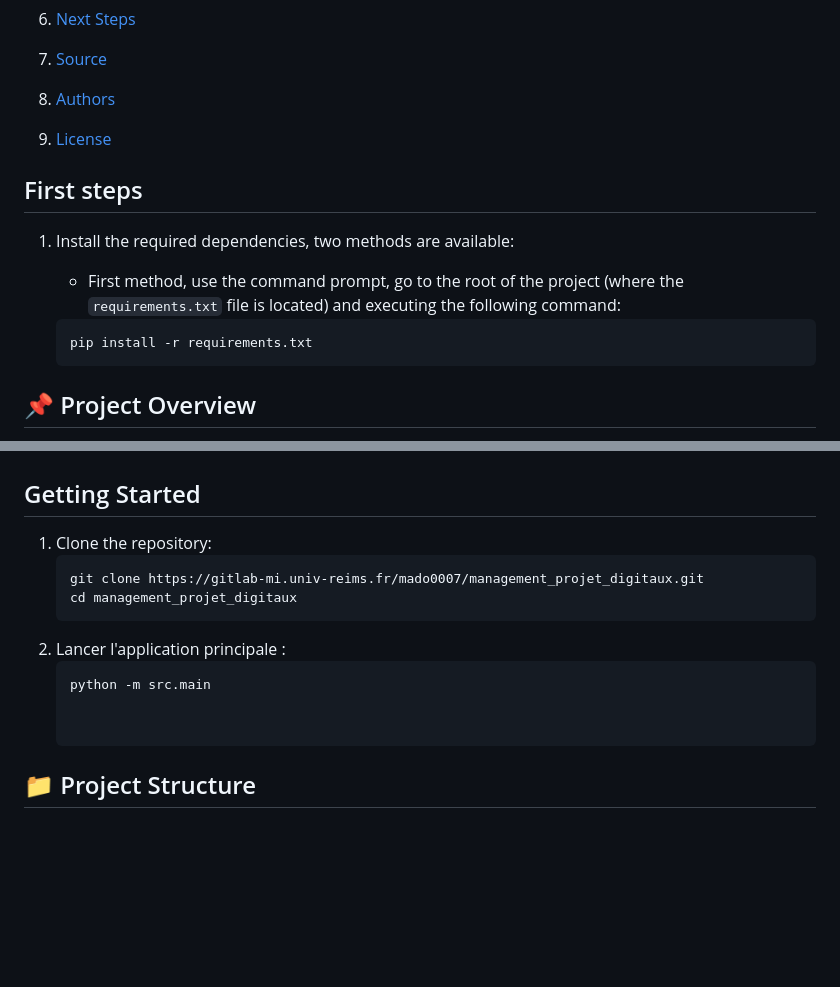
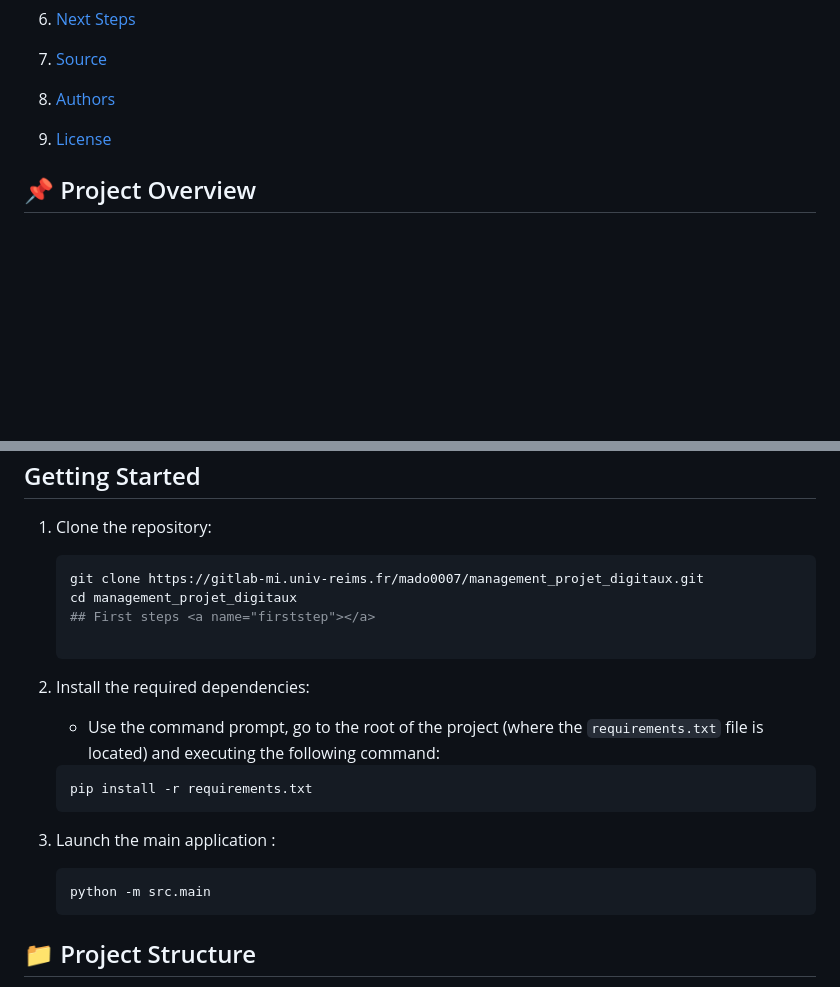
Before and after one commit to Ismael-madou/Interface-restauration, a Markdown page: README.md, 2 parts joined by grey strips. Drawn GitHub-style; blank space fills up the shorter version.

````diff
--- a/README.md
+++ b/README.md
@@ -11,23 +11,6 @@
 7. [Source](#source)
 8. [Authors](#auteurs)
 9. [License](#licence)
-
-
-## First steps <a name="firststep"></a>
-
-1. Install the required dependencies, two methods are available:
-
-    - First method, use the command prompt, go to the root of the project (where the `requirements.txt` file is located) and executing the following command:
-
-    ```bash
-    pip install -r requirements.txt
-    ```
-
-
-
-
-
-
 
 ## 📌 Project Overview
 This project aims to provide a user-friendly interface for restaurant customers to view dish compositions, including allergenic and non-allergenic ingredients. Our client, a restaurateur, wants to enhance transparency and improve customer experience by allowing them to check meal components before ordering.
@@ -50,11 +33,19 @@ This project aims to provide a user-friendly interface for restaurant customers
    ```bash
    git clone https://gitlab-mi.univ-reims.fr/mado0007/management_projet_digitaux.git
    cd management_projet_digitaux
-2. Lancer l'application principale :
+   ## First steps <a name="firststep"></a>
+
+2. Install the required dependencies:
+
+    - Use the command prompt, go to the root of the project (where the `requirements.txt` file is located) and executing the following command:
+
+    ```bash
+    pip install -r requirements.txt
+    ```
+3. Launch the main application :
    ```bash
    python -m src.main
-
-
+   ```
 ## 📁 Project Structure
 
 The project is organized as follows:
````
